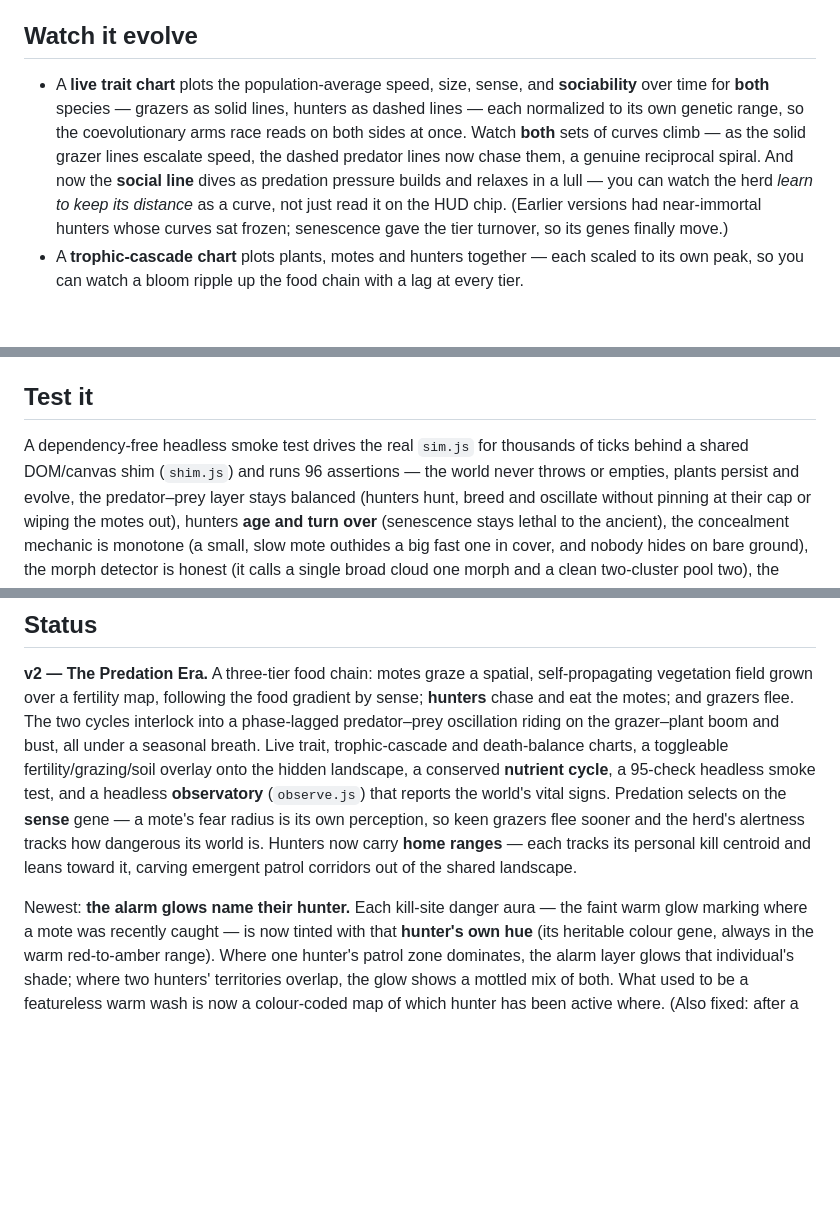
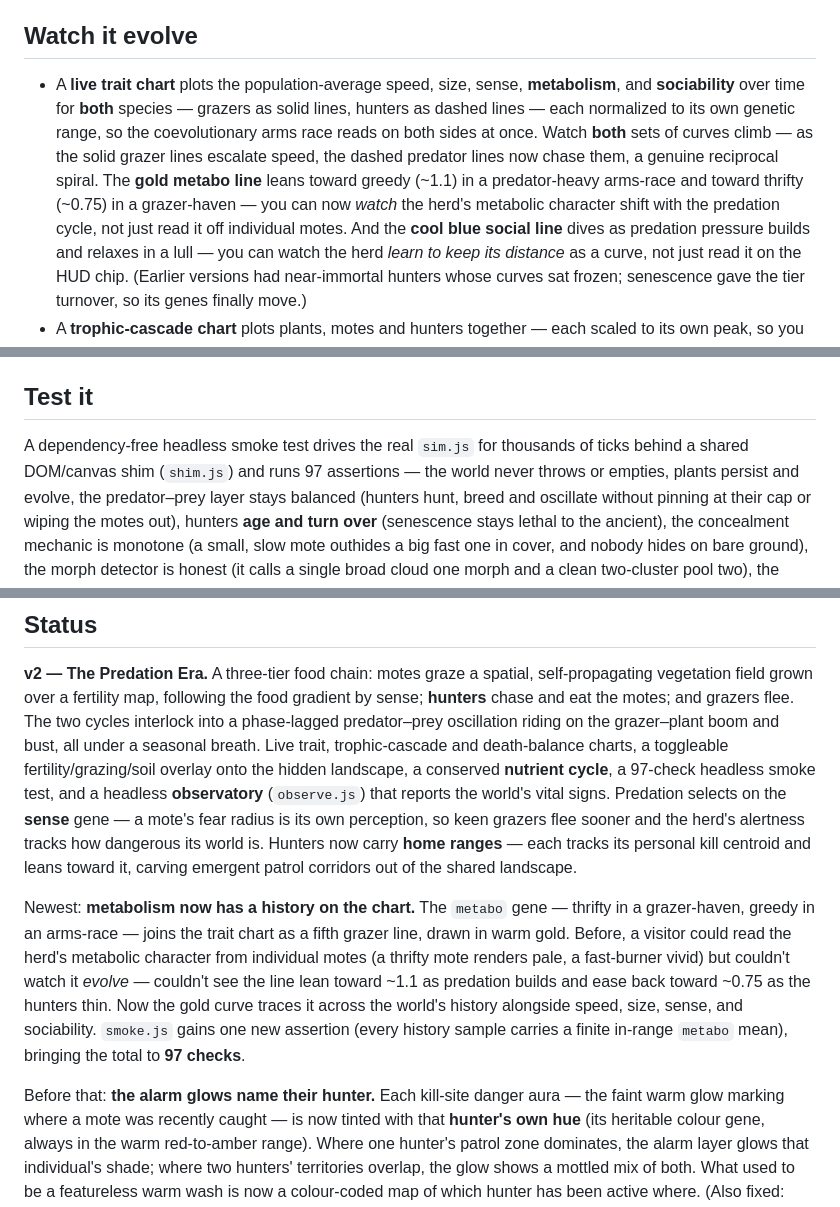
Before and after one commit to stellarie/terrarium, a Markdown page: README.md, 3 parts joined by grey strips. Rendered like a GitHub page; blank space fills up the shorter version.

```diff
--- a/README.md
+++ b/README.md
@@ -131,11 +131,14 @@ population to move along.
 
 ## Watch it evolve
 
-- A **live trait chart** plots the population-average speed, size, sense, and **sociability**
-  over time for **both** species — grazers as solid lines, hunters as dashed lines — each
-  normalized to its own genetic range, so the coevolutionary arms race reads on both sides at
-  once. Watch **both** sets of curves climb — as the solid grazer lines escalate speed, the
-  dashed predator lines now chase them, a genuine reciprocal spiral. And now the **social line**
+- A **live trait chart** plots the population-average speed, size, sense, **metabolism**, and
+  **sociability** over time for **both** species — grazers as solid lines, hunters as dashed
+  lines — each normalized to its own genetic range, so the coevolutionary arms race reads on
+  both sides at once. Watch **both** sets of curves climb — as the solid grazer lines escalate
+  speed, the dashed predator lines now chase them, a genuine reciprocal spiral. The **gold
+  metabo line** leans toward greedy (~1.1) in a predator-heavy arms-race and toward thrifty
+  (~0.75) in a grazer-haven — you can now *watch* the herd's metabolic character shift with the
+  predation cycle, not just read it off individual motes. And the **cool blue social line**
   dives as predation pressure builds and relaxes in a lull — you can watch the herd *learn to
   keep its distance* as a curve, not just read it on the HUD chip. (Earlier versions had
   near-immortal hunters whose curves sat frozen; senescence gave the tier turnover, so its
@@ -232,7 +235,7 @@ It's a static site with **no build step and no dependencies**. Either:
 ## Test it
 
 A dependency-free headless smoke test drives the real `sim.js` for thousands of ticks
-behind a shared DOM/canvas shim (`shim.js`) and runs 96 assertions — the world never throws
+behind a shared DOM/canvas shim (`shim.js`) and runs 97 assertions — the world never throws
 or empties, plants persist and evolve, the predator–prey layer stays balanced (hunters
 hunt, breed and oscillate without pinning at their cap or wiping the motes out), hunters
 **age and turn over** (senescence stays lethal to the ancient), the
@@ -377,14 +380,22 @@ vegetation field grown over a fertility map, following the food gradient by sens
 chase and eat the motes; and grazers flee. The two cycles interlock into a phase-lagged
 predator–prey oscillation riding on the grazer–plant boom and bust, all under a seasonal
 breath. Live trait, trophic-cascade and death-balance charts, a toggleable fertility/grazing/soil overlay
-onto the hidden landscape, a conserved **nutrient cycle**, a 95-check headless smoke test, and a headless
+onto the hidden landscape, a conserved **nutrient cycle**, a 97-check headless smoke test, and a headless
 **observatory** (`observe.js`) that reports the world's vital signs. Predation selects on the
 **sense** gene — a mote's fear radius is its own perception, so keen grazers flee sooner and the
 herd's alertness tracks how dangerous its world is. Hunters now carry **home ranges** — each tracks
 its personal kill centroid and leans toward it, carving emergent patrol corridors out of the shared
 landscape.
 
-Newest: **the alarm glows name their hunter.** Each kill-site danger aura — the faint warm glow marking
+Newest: **metabolism now has a history on the chart.** The `metabo` gene — thrifty in a grazer-haven,
+greedy in an arms-race — joins the trait chart as a fifth grazer line, drawn in warm gold. Before, a
+visitor could read the herd's metabolic character from individual motes (a thrifty mote renders pale,
+a fast-burner vivid) but couldn't watch it *evolve* — couldn't see the line lean toward ~1.1 as
+predation builds and ease back toward ~0.75 as the hunters thin. Now the gold curve traces it across
+the world's history alongside speed, size, sense, and sociability. `smoke.js` gains one new assertion
+(every history sample carries a finite in-range `metabo` mean), bringing the total to **97 checks**.
+
+Before that: **the alarm glows name their hunter.** Each kill-site danger aura — the faint warm glow marking
 where a mote was recently caught — is now tinted with that **hunter's own hue** (its heritable colour
 gene, always in the warm red-to-amber range). Where one hunter's patrol zone dominates, the alarm
 layer glows that individual's shade; where two hunters' territories overlap, the glow shows a mottled
```
Also changed, not shown: other parts of README.md (+1 -1 lines), JOURNAL.md (+31 -24 lines).
